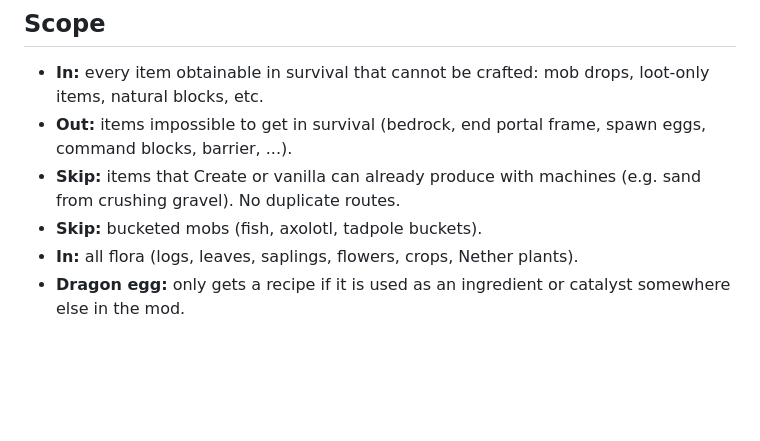
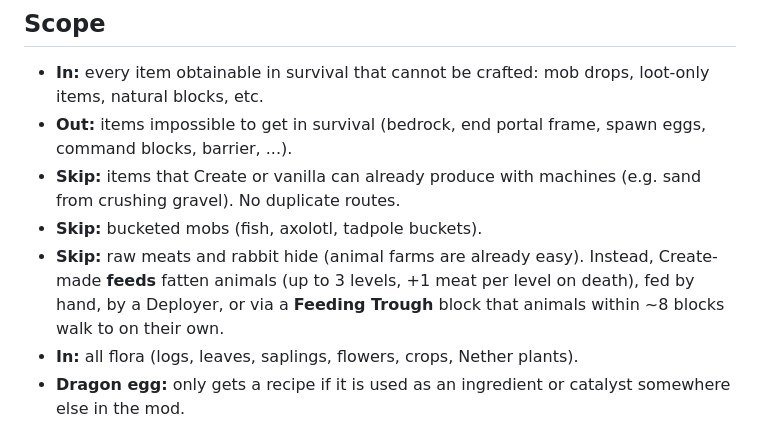
Before and after one commit to vini-tech/claude, a Markdown page: create-addon/DESIGN.md, the part around the change. Drawn GitHub-style; blank space fills up the shorter version.

Commit message:
Mobs: carnes fora do escopo; rações engordam animais; Feeding Trough
Co-Authored-By: Claude Opus 5.5 <noreply@anthropic.com>
Claude-Session: https://claude.ai/code/session_01WExe42g2WB9z4imXpvHiR8

```diff
--- a/create-addon/DESIGN.md
+++ b/create-addon/DESIGN.md
@@ -19,6 +19,10 @@ skip the progression needed to get the item by hand.
 - **Skip:** items that Create or vanilla can already produce with machines
   (e.g. sand from crushing gravel). No duplicate routes.
 - **Skip:** bucketed mobs (fish, axolotl, tadpole buckets).
+- **Skip:** raw meats and rabbit hide (animal farms are already easy).
+  Instead, Create-made **feeds** fatten animals (up to 3 levels, +1 meat per
+  level on death), fed by hand, by a Deployer, or via a **Feeding Trough**
+  block that animals within ~8 blocks walk to on their own.
 - **In:** all flora (logs, leaves, saplings, flowers, crops, Nether plants).
 - **Dragon egg:** only gets a recipe if it is used as an ingredient or
   catalyst somewhere else in the mod.
```
Also changed, not shown: 1 other file.
